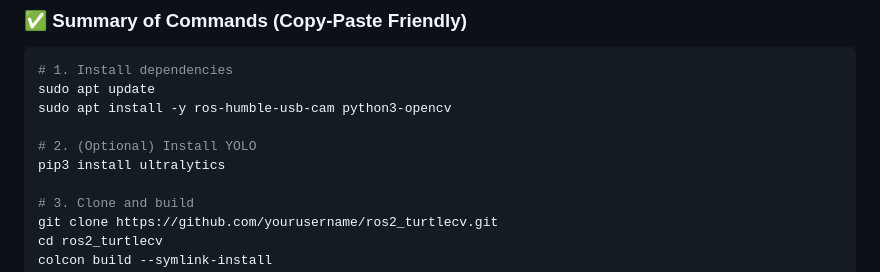
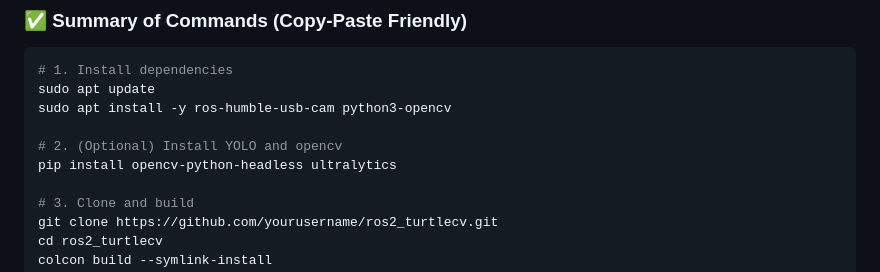
Before and after one commit to future-html/ros-turtlebot3, a Markdown page: README.md, the part around the change. Rendered like a GitHub page.

Commit message:
update readme again

```diff
--- a/README.md
+++ b/README.md
@@ -121,8 +121,8 @@ ros2 run turtlecv opencv
 sudo apt update
 sudo apt install -y ros-humble-usb-cam python3-opencv
 
-# 2. (Optional) Install YOLO
-pip3 install ultralytics
+# 2. (Optional) Install YOLO and opencv
+pip install opencv-python-headless ultralytics
 
 # 3. Clone and build
 git clone https://github.com/yourusername/ros2_turtlecv.git
```
